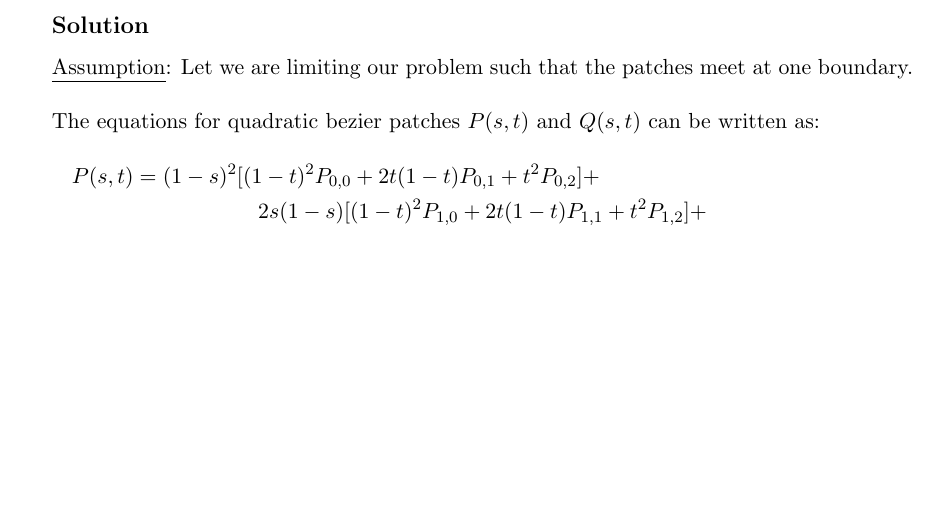
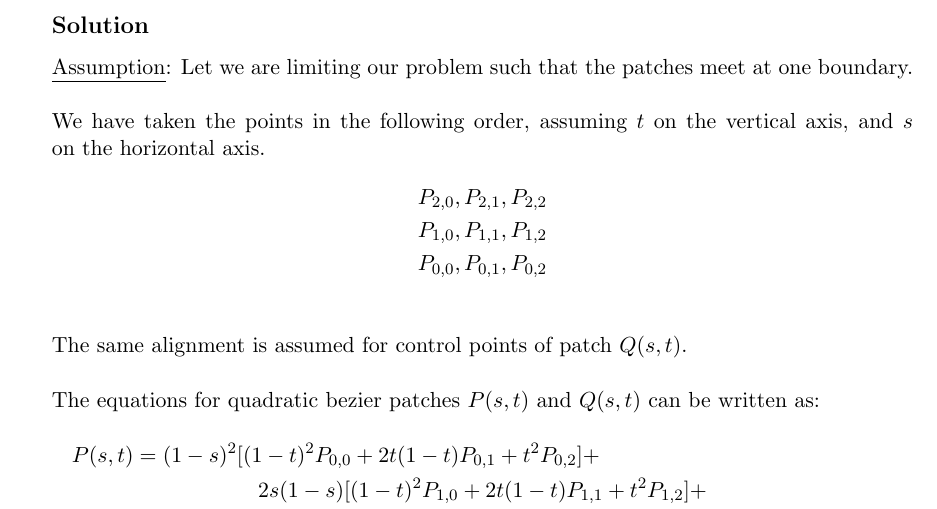
Before and after one commit to habib-university/f19-groupproject2-cs340-math321-ha04081-ak02888-ma03559, a LaTeX document (Solution.tex): part of page 11 of 16, cut so that both start at the same text, the shorter picture padded with empty space. Compiled offline with pdfLaTeX.

Commit message:
updated .tex and added pdf

```diff
--- a/Solution.tex
+++ b/Solution.tex
@@ -375,6 +375,13 @@ For cubic, replace (for both $s$ and $t$):
     \item \textbf{(2 points)} Consider two arbitrary tensor product quadratic B\'{e}zier patches $\vec P(s,t)$ and $\vec Q(s,t)$, describe (qualitatively or mathematically) the conditions for $C^1$ continuity along the edge at which they meet?
     \subsection*{Solution}
     \underline{Assumption}: Let we are limiting our problem such that the patches meet at one boundary. \\ \\
+    We have taken the points in the following order, assuming $t$ on the vertical axis, and $s$ on the horizontal axis.
+    \begin{align*}
+        P_{2,0} , P_{2,1},  P_{2,2} \\
+        P_{1,0} , P_{1,1},  P_{1,2} \\
+        P_{0,0} , P_{0,1},  P_{0,2} \\
+    \end{align*}
+    The same alignment is assumed for control points of patch \(Q(s,t)\). \\ \\
     The equations for quadratic bezier patches \(P(s,t)\) and \(Q(s,t)\) can be written as:
     \begin{multline}
     \label{eq:p(s,t)}
```
Also changed, not shown: Geometric_Assignment_2_Solutions.pdf (added).
